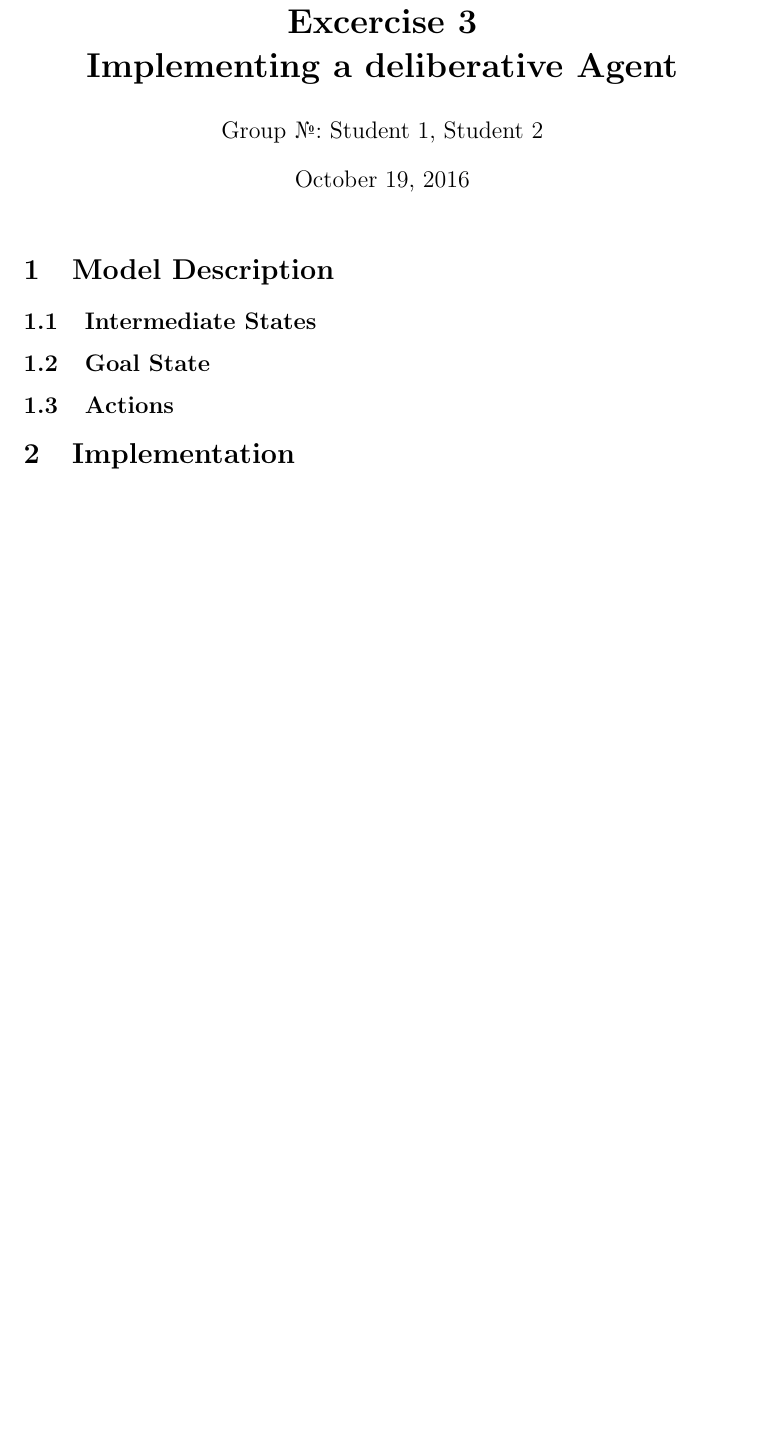
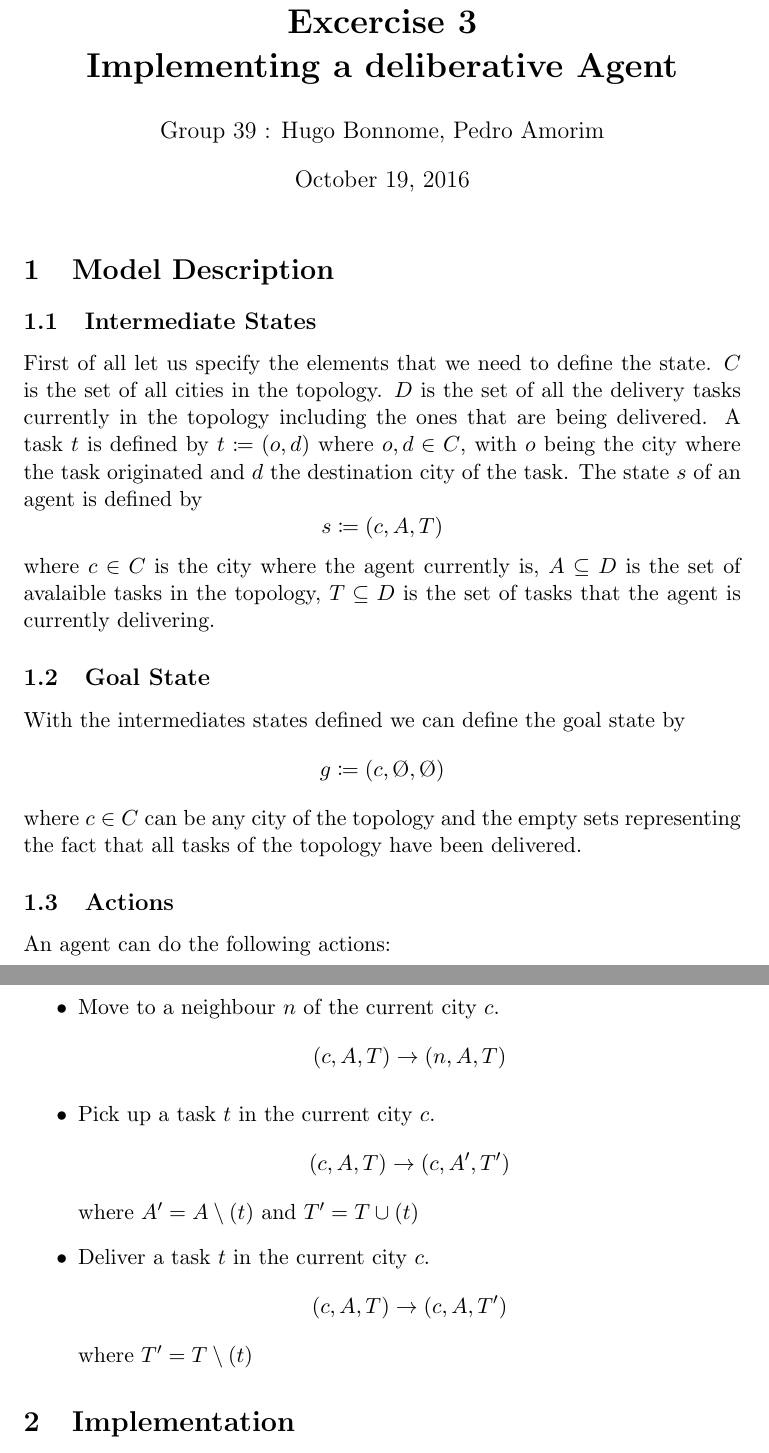
Before and after one commit to stonecauldron/deliberative, a LaTeX document (doc/report_deliberative.tex): part of the page before the commit and two parts of pages 1 and 2 of 2 after it, the two joined at a grey line, cut so that both start at the same text, the shorter picture padded with empty space. Compiled offline with pdfLaTeX.

Commit message:
Write model description in the report.

```diff
--- a/doc/report_deliberative.tex
+++ b/doc/report_deliberative.tex
@@ -2,13 +2,14 @@
 
 \usepackage{amsmath}
 \usepackage{textcomp}
+\usepackage{mathtools}
 
 % Add other packages here %
 
 
 % Put your group number and names in the author field %
 \title{\bf Excercise 3\\ Implementing a deliberative Agent}
-\author{Group \textnumero : Student 1, Student 2}
+\author{Group 39 : Hugo Bonnome, Pedro Amorim}
 
 
 % N.B.: The report should not be longer than 3 pages %
@@ -21,13 +22,36 @@
 
 \subsection{Intermediate States}
 % Describe the state representation %
+First of all let us specify the elements that we need to define the state.
+$ C $ is the set of all cities in the topology. $ D $ is the set of all the
+delivery tasks currently in the topology including the ones that are being
+delivered.
+A task $ t $ is defined by $ t
+\coloneqq (o, d) $ where $ o, d \in C $, with $ o $ being the city where the
+task originated and $ d $ the destination city of the task.
+The state $ s $ of an agent is defined by $$ s \coloneqq (c, A, T) $$ where $c
+\in C$ is the city where the agent currently is, $ A \subseteq D $ is the set of
+avalaible tasks in the topology, $ T \subseteq D $ is the set of tasks that the
+agent is currently delivering.
 
 \subsection{Goal State}
 % Describe the goal state %
+With the intermediates states defined we can define the goal state by $$ g
+\coloneqq (c, \O, \O) $$ where $ c \in C $ can be any city of the topology and
+the empty sets representing the fact that all tasks of the topology have been
+delivered.
 
 \subsection{Actions}
 % Describe the possible actions/transitions in your model %
-
+An agent can do the following actions:
+\begin{itemize}
+\item Move to a neighbour $ n $ of the current city $ c $. $$ (c, A, T)
+\rightarrow (n, A, T) $$
+\item Pick up a task $ t $ in the current city $ c $. $$ (c, A, T) \rightarrow
+  (c, A', T') $$ where $ A' = A \setminus (t) $ and $ T' = T \cup (t) $
+\item Deliver a task $ t $ in the current city $ c $. $$ (c, A, T) \rightarrow
+  (c, A, T') $$ where $ T' = T \setminus (t) $
+\end{itemize}
 
 \section{Implementation}
 
```
